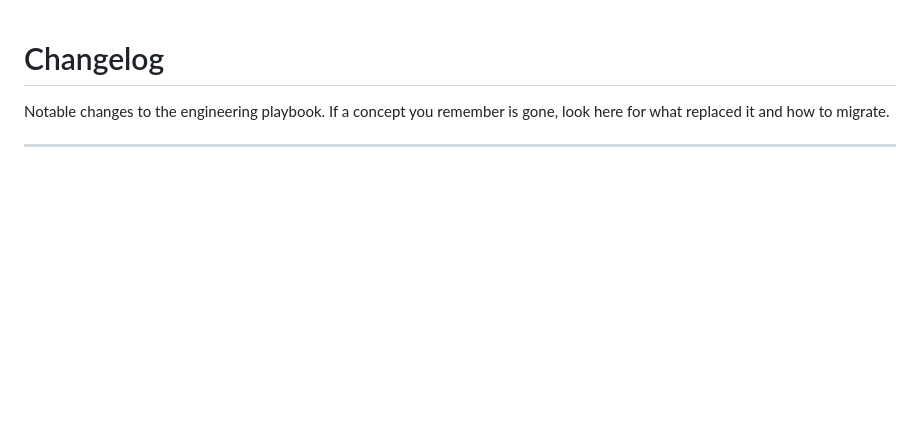
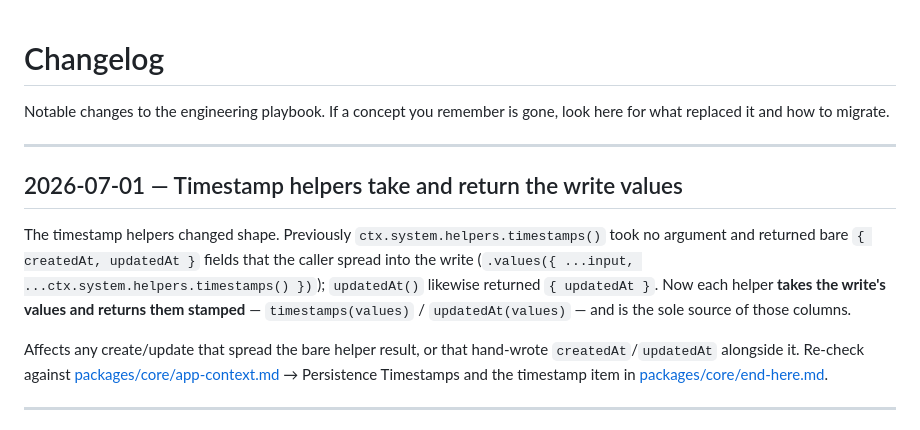
Before and after one commit to sahanh/foundry, a Markdown page: CHANGELOG.md, the part around the change. Rendered like a GitHub page; blank space fills up the shorter version.

```diff
--- a/CHANGELOG.md
+++ b/CHANGELOG.md
@@ -2,6 +2,14 @@
 
 Notable changes to the engineering playbook. If a concept you remember is gone, look here for
 what replaced it and how to migrate.
+
+---
+
+## 2026-07-01 — Timestamp helpers take and return the write values
+
+The timestamp helpers changed shape. Previously `ctx.system.helpers.timestamps()` took no argument and returned bare `{ createdAt, updatedAt }` fields that the caller spread into the write (`.values({ ...input, ...ctx.system.helpers.timestamps() })`); `updatedAt()` likewise returned `{ updatedAt }`. Now each helper **takes the write's values and returns them stamped** — `timestamps(values)` / `updatedAt(values)` — and is the sole source of those columns.
+
+Affects any create/update that spread the bare helper result, or that hand-wrote `createdAt`/`updatedAt` alongside it. Re-check against [packages/core/app-context.md](./packages/core/app-context.md) → Persistence Timestamps and the timestamp item in [packages/core/end-here.md](./packages/core/end-here.md).
 
 ---
 
```
Also changed, not shown: packages/core/app-context.md (+10 -6 lines), packages/core/end-here.md (+1 -1 lines).
